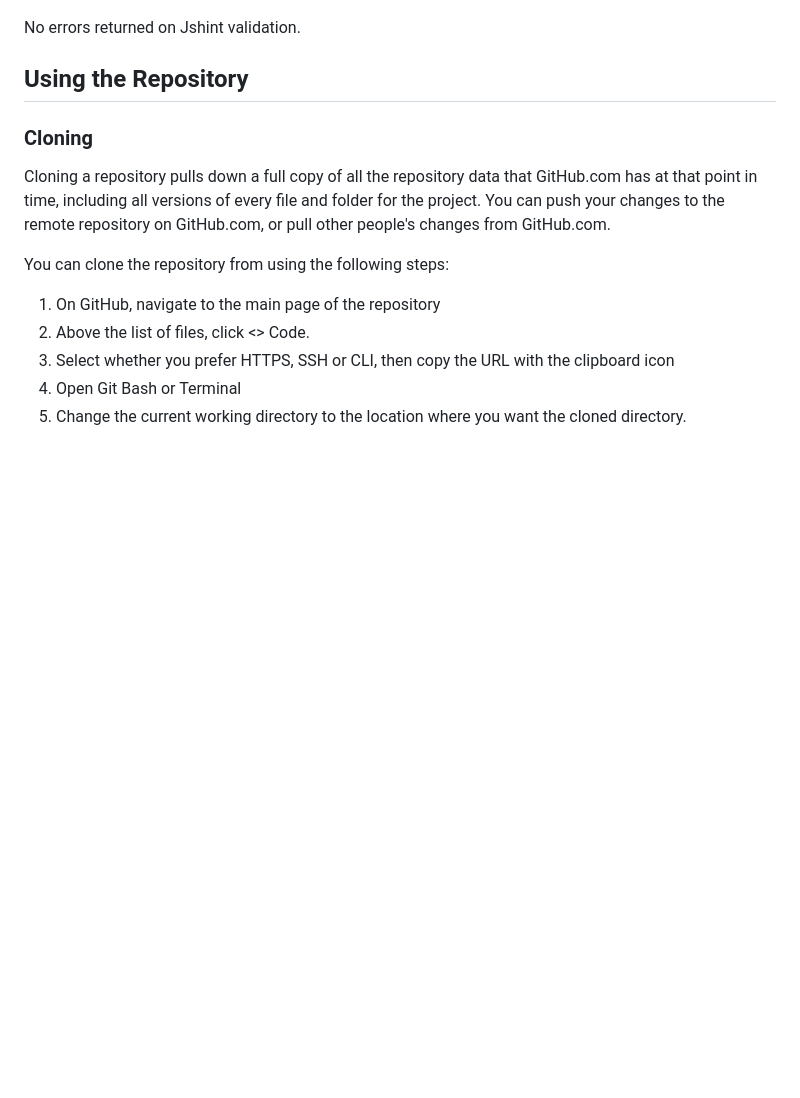
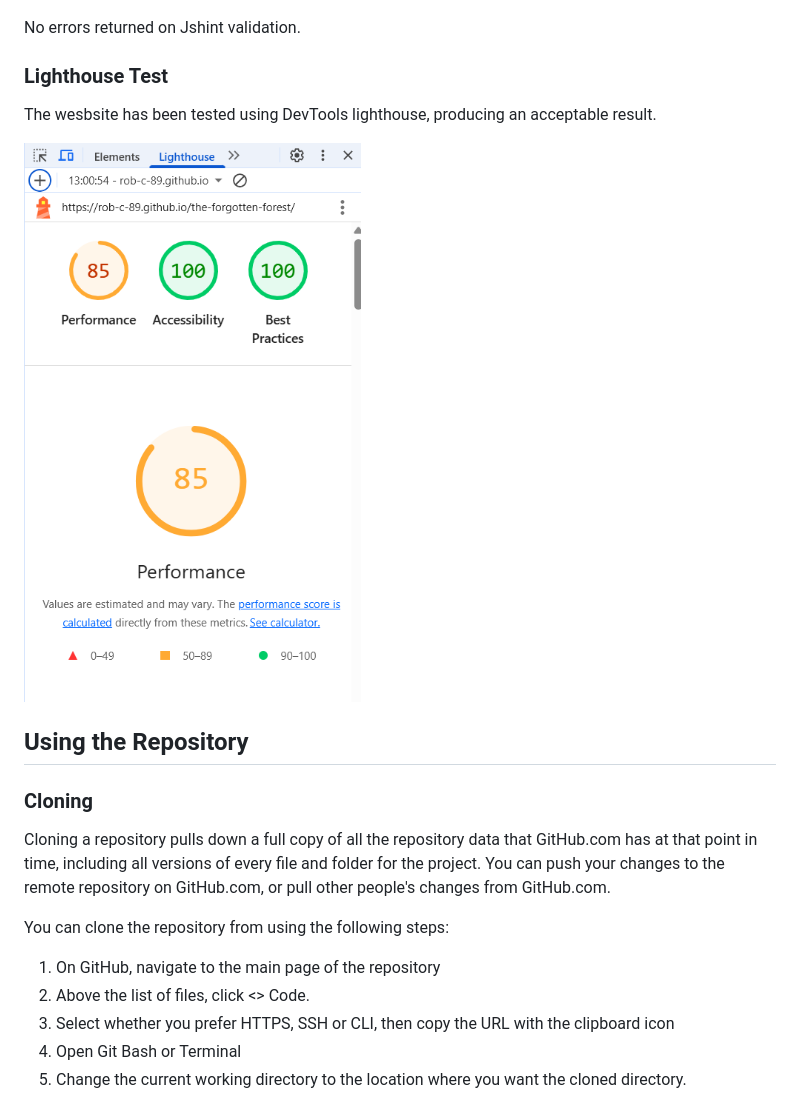
Before and after one commit to Rob-C-89/the-forgotten-forest, a Markdown page: README.md, the part around the change. GitHub-like rendering; blank space fills up the shorter version.

Commit message:
Add lighthouse to readme
Updated the README to include project details and features.

```diff
--- a/README.md
+++ b/README.md
@@ -241,6 +241,13 @@ Code passed successfully through W3 CSS validation.
 
 No errors returned on Jshint validation.
 
+### Lighthouse Test
+
+The wesbsite has been tested using DevTools lighthouse, producing an acceptable result.
+
+![screenshot](https://github.com/Rob-C-89/the-forgotten-forest/blob/main/documentation/lighthouse.png)
+
+
 
 ## Using the Repository
 
```
